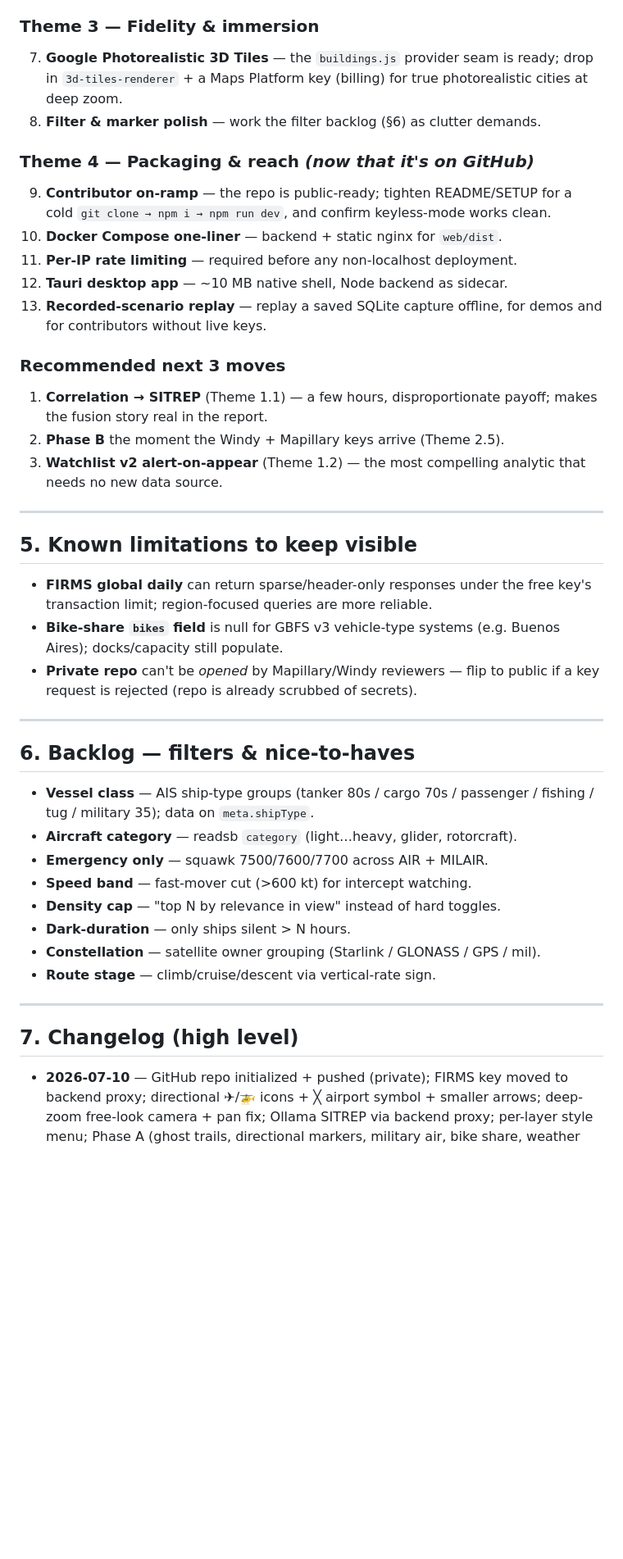
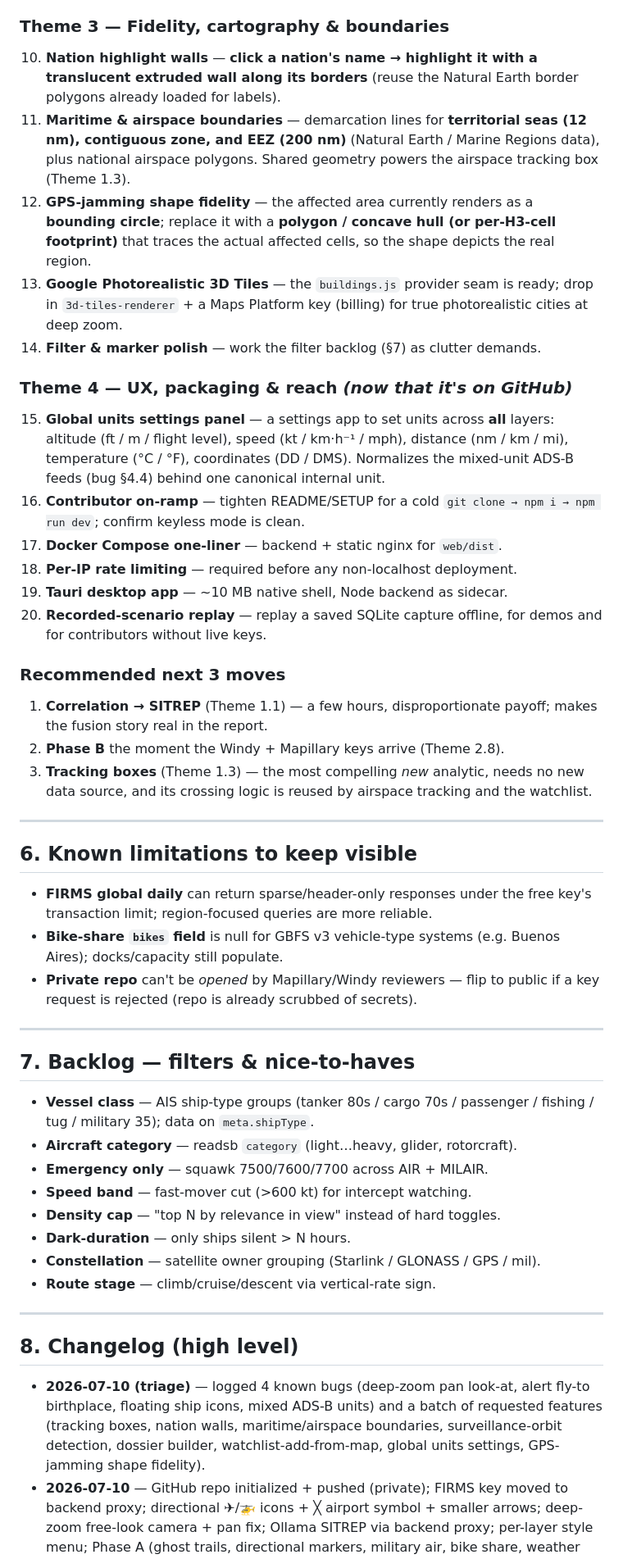
Before and after one commit to Daswolfe/Sentinel, a Markdown page: ROADMAP.md, the part around one of its changes. Shown at 82% size. GitHub-like rendering; blank space fills up the shorter version.

```diff
--- a/ROADMAP.md
+++ b/ROADMAP.md
@@ -139,30 +182,46 @@ the "S" in OSINT.
    IODA/Cloudflare Radar; social via X API) as keys/appetite allow.
 
-### Theme 3 — Fidelity & immersion
-7. **Google Photorealistic 3D Tiles** — the `buildings.js` provider seam is ready;
-   drop in `3d-tiles-renderer` + a Maps Platform key (billing) for true
-   photorealistic cities at deep zoom.
-8. **Filter & marker polish** — work the filter backlog (§6) as clutter demands.
+### Theme 3 — Fidelity, cartography & boundaries
+10. **Nation highlight walls** — **click a nation's name → highlight it with a
+    translucent extruded wall along its borders** (reuse the Natural Earth border
+    polygons already loaded for labels).
+11. **Maritime & airspace boundaries** — demarcation lines for **territorial
+    seas (12 nm), contiguous zone, and EEZ (200 nm)** (Natural Earth / Marine
+    Regions data), plus national airspace polygons. Shared geometry powers the
+    airspace tracking box (Theme 1.3).
+12. **GPS-jamming shape fidelity** — the affected area currently renders as a
+    **bounding circle**; replace it with a **polygon / concave hull (or per-H3-cell
+    footprint)** that traces the actual affected cells, so the shape depicts the
+    real region.
+13. **Google Photorealistic 3D Tiles** — the `buildings.js` provider seam is
+    ready; drop in `3d-tiles-renderer` + a Maps Platform key (billing) for true
+    photorealistic cities at deep zoom.
+14. **Filter & marker polish** — work the filter backlog (§7) as clutter demands.
 
-### Theme 4 — Packaging & reach *(now that it's on GitHub)*
-9. **Contributor on-ramp** — the repo is public-ready; tighten README/SETUP for a
-   cold `git clone → npm i → npm run dev`, and confirm keyless-mode works clean.
-10. **Docker Compose one-liner** — backend + static nginx for `web/dist`.
-11. **Per-IP rate limiting** — required before any non-localhost deployment.
-12. **Tauri desktop app** — ~10 MB native shell, Node backend as sidecar.
-13. **Recorded-scenario replay** — replay a saved SQLite capture offline, for
+### Theme 4 — UX, packaging & reach *(now that it's on GitHub)*
+15. **Global units settings panel** — a settings app to set units across **all**
+    layers: altitude (ft / m / flight level), speed (kt / km·h⁻¹ / mph), distance
+    (nm / km / mi), temperature (°C / °F), coordinates (DD / DMS). Normalizes the
+    mixed-unit ADS-B feeds (bug §4.4) behind one canonical internal unit.
+16. **Contributor on-ramp** — tighten README/SETUP for a cold `git clone → npm i
+    → npm run dev`; confirm keyless mode is clean.
+17. **Docker Compose one-liner** — backend + static nginx for `web/dist`.
+18. **Per-IP rate limiting** — required before any non-localhost deployment.
+19. **Tauri desktop app** — ~10 MB native shell, Node backend as sidecar.
+20. **Recorded-scenario replay** — replay a saved SQLite capture offline, for
     demos and for contributors without live keys.
 
 ### Recommended next 3 moves
 1. **Correlation → SITREP** (Theme 1.1) — a few hours, disproportionate payoff;
    makes the fusion story real in the report.
-2. **Phase B** the moment the Windy + Mapillary keys arrive (Theme 2.5).
-3. **Watchlist v2 alert-on-appear** (Theme 1.2) — the most compelling analytic
-   that needs no new data source.
+2. **Phase B** the moment the Windy + Mapillary keys arrive (Theme 2.8).
+3. **Tracking boxes** (Theme 1.3) — the most compelling *new* analytic, needs no
+   new data source, and its crossing logic is reused by airspace tracking and the
+   watchlist.
 
 ---
 
-## 5. Known limitations to keep visible
+## 6. Known limitations to keep visible
 
 - **FIRMS global daily** can return sparse/header-only responses under the free
   key's transaction limit; region-focused queries are more reliable.
@@ -173,7 +232,7 @@ the "S" in OSINT.
 
 ---
 
-## 6. Backlog — filters & nice-to-haves
+## 7. Backlog — filters & nice-to-haves
 
 - **Vessel class** — AIS ship-type groups (tanker 80s / cargo 70s / passenger /
   fishing / tug / military 35); data on `meta.shipType`.
@@ -187,8 +246,13 @@ the "S" in OSINT.
 
 ---
 
-## 7. Changelog (high level)
+## 8. Changelog (high level)
 
+- **2026-07-10 (triage)** — logged 4 known bugs (deep-zoom pan look-at, alert
+  fly-to birthplace, floating ship icons, mixed ADS-B units) and a batch of
+  requested features (tracking boxes, nation walls, maritime/airspace boundaries,
+  surveillance-orbit detection, dossier builder, watchlist-add-from-map, global
+  units settings, GPS-jamming shape fidelity).
 - **2026-07-10** — GitHub repo initialized + pushed (private); FIRMS key moved to
   backend proxy; directional ✈/🚁 icons + ╳ airport symbol + smaller arrows;
   deep-zoom free-look camera + pan fix; Ollama SITREP via backend proxy;
```
Also changed, not shown: other parts of ROADMAP.md (+52 -9 lines).
